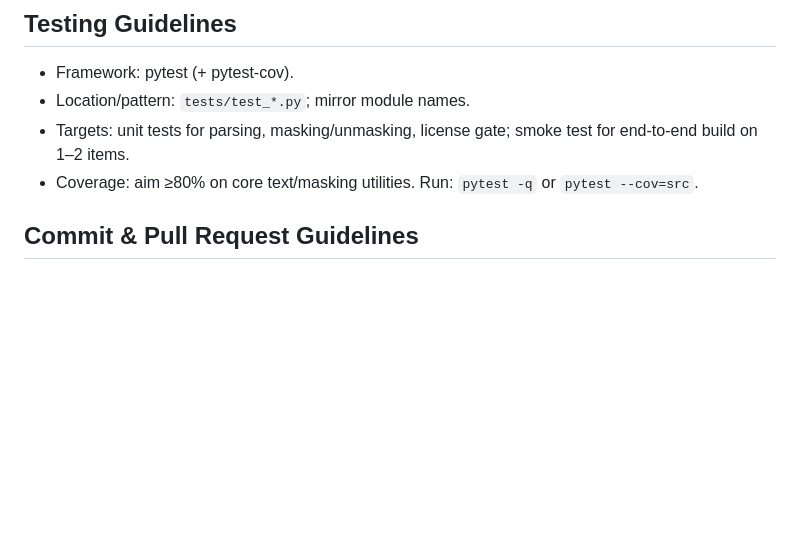
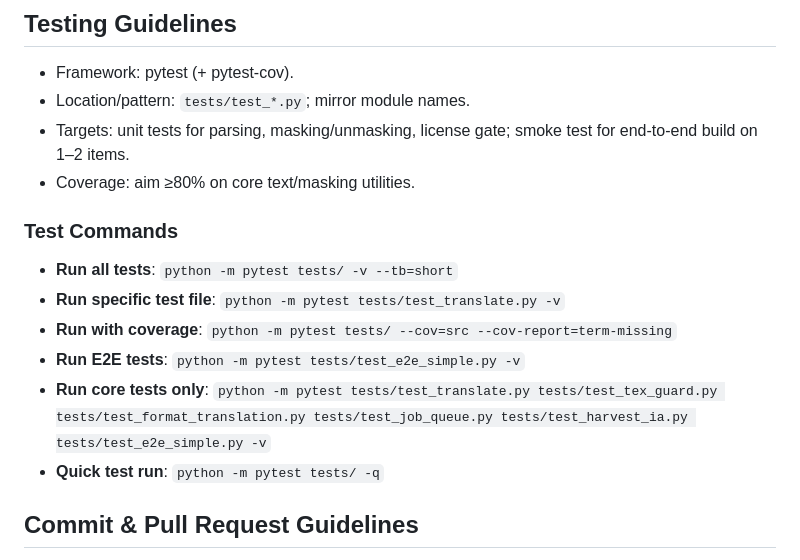
Before and after one commit to domus-magna/chinaxiv-english, a Markdown page: AGENTS.md, the part around the change. Rendered like a GitHub page; blank space fills up the shorter version.

```diff
--- a/AGENTS.md
+++ b/AGENTS.md
@@ -29,7 +29,15 @@
 - Framework: pytest (+ pytest-cov).
 - Location/pattern: `tests/test_*.py`; mirror module names.
 - Targets: unit tests for parsing, masking/unmasking, license gate; smoke test for end-to-end build on 1–2 items.
-- Coverage: aim ≥80% on core text/masking utilities. Run: `pytest -q` or `pytest --cov=src`.
+- Coverage: aim ≥80% on core text/masking utilities.
+
+### Test Commands
+- **Run all tests**: `python -m pytest tests/ -v --tb=short`
+- **Run specific test file**: `python -m pytest tests/test_translate.py -v`
+- **Run with coverage**: `python -m pytest tests/ --cov=src --cov-report=term-missing`
+- **Run E2E tests**: `python -m pytest tests/test_e2e_simple.py -v`
+- **Run core tests only**: `python -m pytest tests/test_translate.py tests/test_tex_guard.py tests/test_format_translation.py tests/test_job_queue.py tests/test_harvest_ia.py tests/test_e2e_simple.py -v`
+- **Quick test run**: `python -m pytest tests/ -q`
 
 ## Commit & Pull Request Guidelines
 - Commits: Conventional Commits (e.g., `feat:`, `fix:`, `chore:`). Example: `feat(translate): mask inline math tokens`.
```
Also changed, not shown: claude.md (added, +194 -0 lines).
